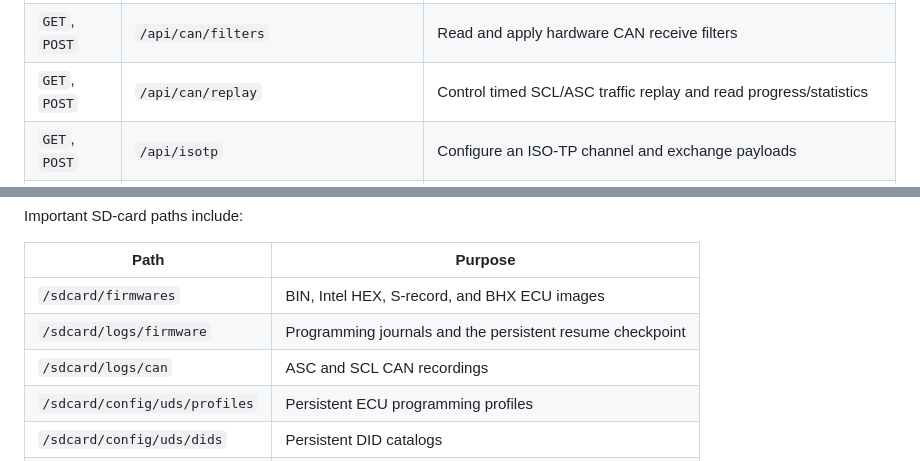
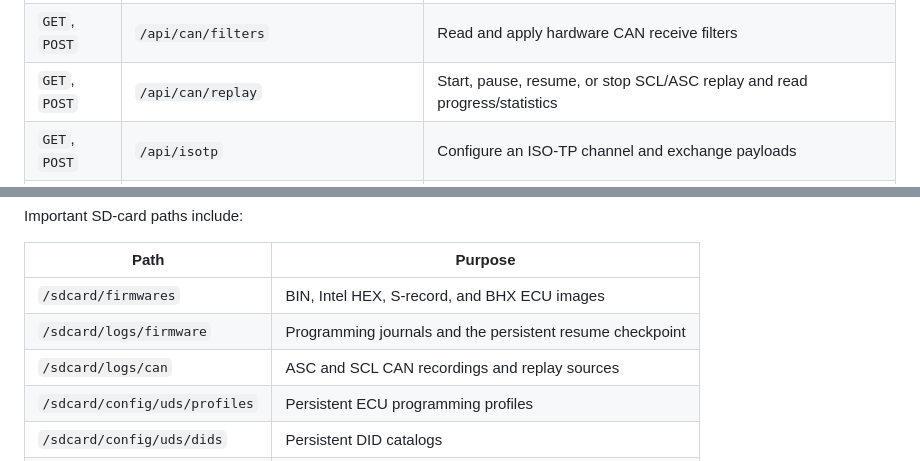
Before and after one commit to RedYu/spectra, a Markdown page: README.md, 2 parts joined by grey strips. GitHub-like rendering.

```diff
--- a/README.md
+++ b/README.md
@@ -531,7 +559,7 @@ Detailed request and response documentation is available in
 | `GET` | `/api/files/download` | Download a file |
 | `GET`, `POST` | `/api/can/transmit` | Read, start, and stop CAN transmission jobs |
 | `GET`, `POST` | `/api/can/filters` | Read and apply hardware CAN receive filters |
-| `GET`, `POST` | `/api/can/replay` | Control timed SCL/ASC traffic replay and read progress/statistics |
+| `GET`, `POST` | `/api/can/replay` | Start, pause, resume, or stop SCL/ASC replay and read progress/statistics |
 | `GET`, `POST` | `/api/isotp` | Configure an ISO-TP channel and exchange payloads |
 | `GET`, `POST` | `/api/uds` | Configure UDS, execute requests, program firmware, and resume or discard interrupted programming |
 | `GET`, `POST` | `/api/xcp` | Configure XCP sessions, memory/block transfers, DAQ/STIM, CAL/PAG, seed/key, and programming |
@@ -550,7 +578,7 @@ Important SD-card paths include:
 | --- | --- |
 | `/sdcard/firmwares` | BIN, Intel HEX, S-record, and BHX ECU images |
 | `/sdcard/logs/firmware` | Programming journals and the persistent resume checkpoint |
-| `/sdcard/logs/can` | ASC and SCL CAN recordings |
+| `/sdcard/logs/can` | ASC and SCL CAN recordings and replay sources |
 | `/sdcard/config/uds/profiles` | Persistent ECU programming profiles |
 | `/sdcard/config/uds/dids` | Persistent DID catalogs |
 | `/sdcard/updates` | Local Spectra OTA images |
```
Also changed, not shown: other parts of README.md (+36 -8 lines).
